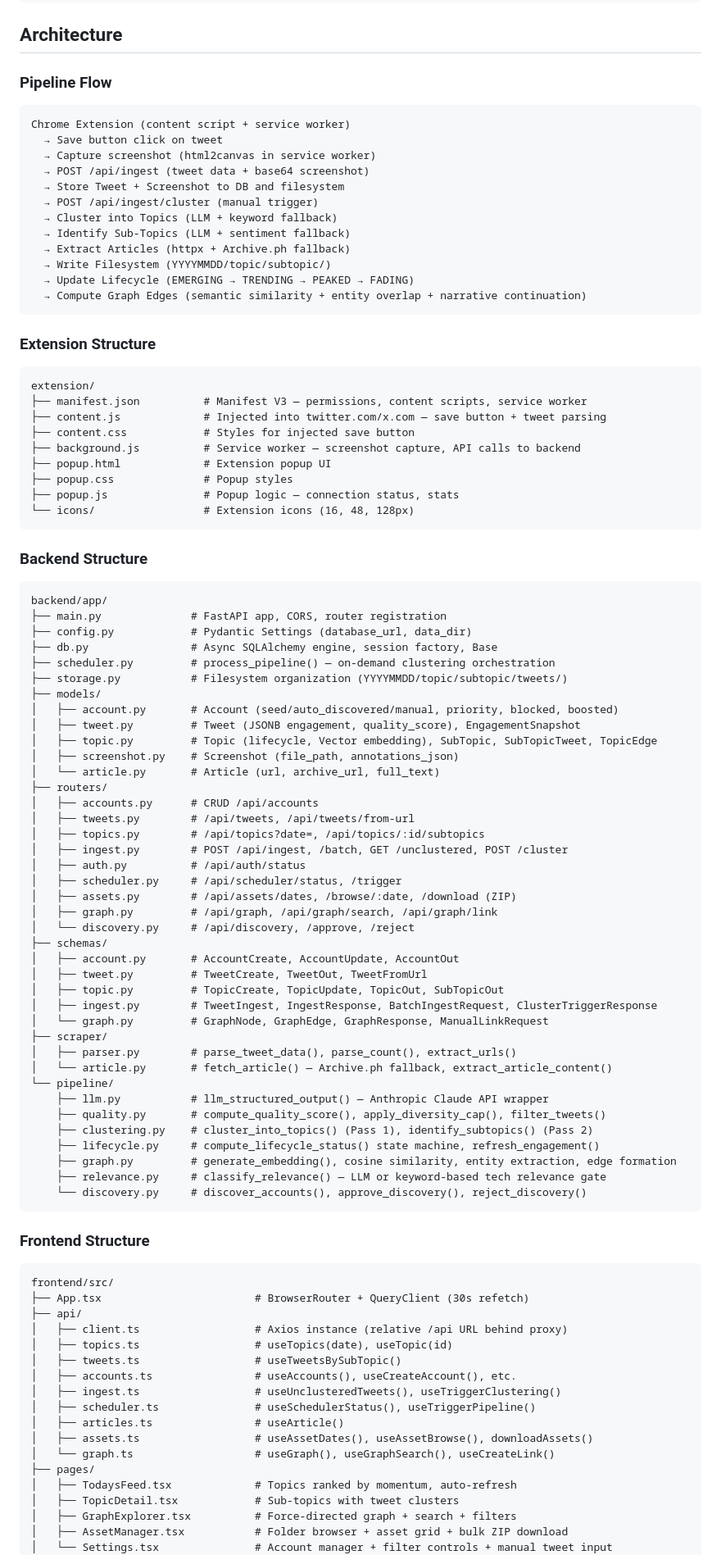
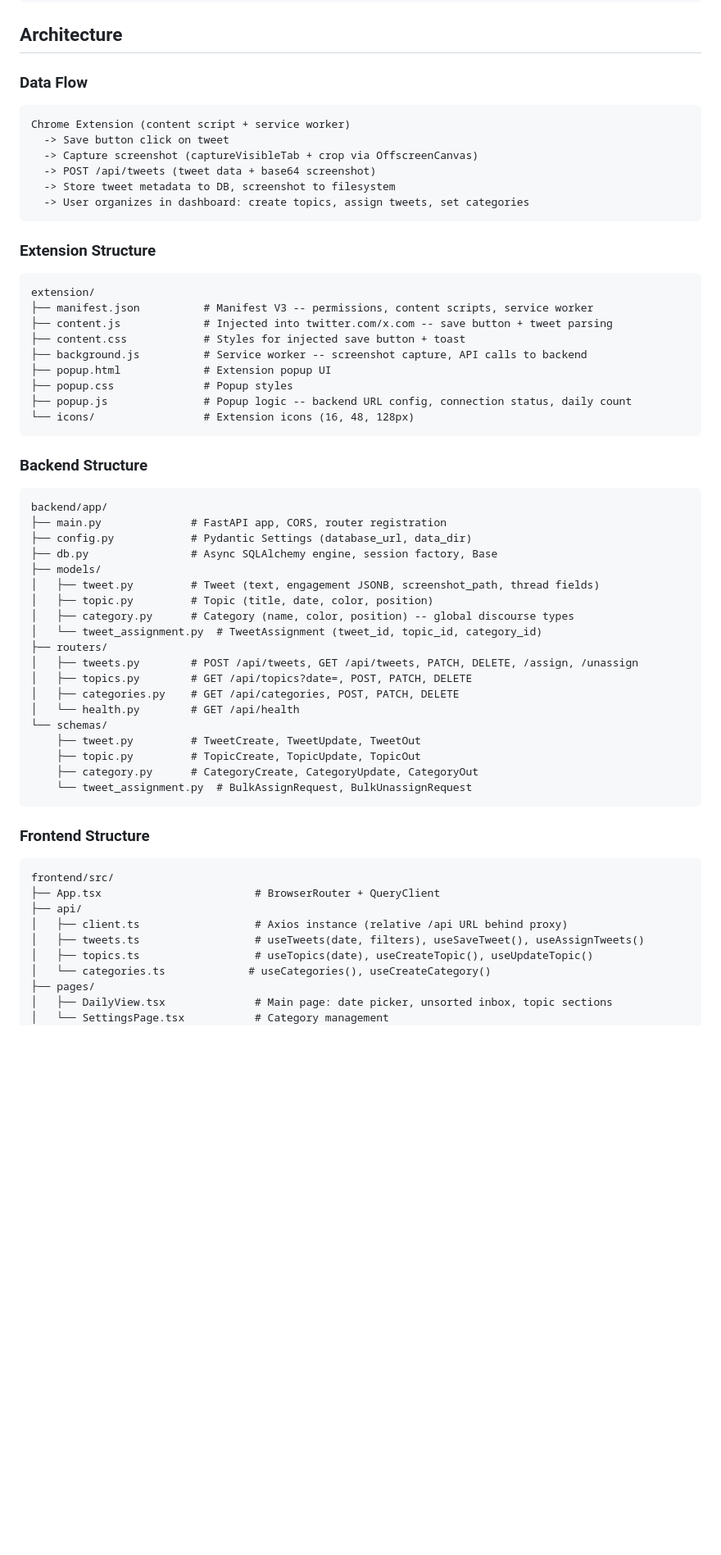
Before and after one commit to twochaunz/tpot-digest, a Markdown page: CLAUDE.md, the part around one of its changes. Shown at 82% size. Drawn GitHub-style; blank space fills up the shorter version.

Commit message:
docs: update CLAUDE.md for v2 architecture
Co-Authored-By: Claude Opus 4.6 <noreply@anthropic.com>

````diff
--- a/CLAUDE.md
+++ b/CLAUDE.md
@@ -43,34 +50,28 @@ docker compose -f docker-compose.prod.yml up --build -d
 
 ## Architecture
 
-### Pipeline Flow
+### Data Flow
 
 ```
 Chrome Extension (content script + service worker)
-  → Save button click on tweet
-  → Capture screenshot (html2canvas in service worker)
-  → POST /api/ingest (tweet data + base64 screenshot)
-  → Store Tweet + Screenshot to DB and filesystem
-  → POST /api/ingest/cluster (manual trigger)
-  → Cluster into Topics (LLM + keyword fallback)
-  → Identify Sub-Topics (LLM + sentiment fallback)
-  → Extract Articles (httpx + Archive.ph fallback)
-  → Write Filesystem (YYYYMMDD/topic/subtopic/)
-  → Update Lifecycle (EMERGING → TRENDING → PEAKED → FADING)
-  → Compute Graph Edges (semantic similarity + entity overlap + narrative continuation)
+  -> Save button click on tweet
+  -> Capture screenshot (captureVisibleTab + crop via OffscreenCanvas)
+  -> POST /api/tweets (tweet data + base64 screenshot)
+  -> Store tweet metadata to DB, screenshot to filesystem
+  -> User organizes in dashboard: create topics, assign tweets, set categories
 ```
 
 ### Extension Structure
 
 ```
 extension/
-├── manifest.json          # Manifest V3 — permissions, content scripts, service worker
-├── content.js             # Injected into twitter.com/x.com — save button + tweet parsing
-├── content.css            # Styles for injected save button
-├── background.js          # Service worker — screenshot capture, API calls to backend
+├── manifest.json          # Manifest V3 -- permissions, content scripts, service worker
+├── content.js             # Injected into twitter.com/x.com -- save button + tweet parsing
+├── content.css            # Styles for injected save button + toast
+├── background.js          # Service worker -- screenshot capture, API calls to backend
 ├── popup.html             # Extension popup UI
 ├── popup.css              # Popup styles
-├── popup.js               # Popup logic — connection status, stats
+├── popup.js               # Popup logic -- backend URL config, connection status, daily count
 └── icons/                 # Extension icons (16, 48, 128px)
 ```
 
@@ -81,62 +82,34 @@ backend/app/
 ├── main.py              # FastAPI app, CORS, router registration
 ├── config.py            # Pydantic Settings (database_url, data_dir)
 ├── db.py                # Async SQLAlchemy engine, session factory, Base
-├── scheduler.py         # process_pipeline() — on-demand clustering orchestration
-├── storage.py           # Filesystem organization (YYYYMMDD/topic/subtopic/tweets/)
 ├── models/
-│   ├── account.py       # Account (seed/auto_discovered/manual, priority, blocked, boosted)
-│   ├── tweet.py         # Tweet (JSONB engagement, quality_score), EngagementSnapshot
-│   ├── topic.py         # Topic (lifecycle, Vector embedding), SubTopic, SubTopicTweet, TopicEdge
-│   ├── screenshot.py    # Screenshot (file_path, annotations_json)
-│   └── article.py       # Article (url, archive_url, full_text)
+│   ├── tweet.py         # Tweet (text, engagement JSONB, screenshot_path, thread fields)
+│   ├── topic.py         # Topic (title, date, color, position)
+│   ├── category.py      # Category (name, color, position) -- global discourse types
+│   └── tweet_assignment.py  # TweetAssignment (tweet_id, topic_id, category_id)
 ├── routers/
-│   ├── accounts.py      # CRUD /api/accounts
-│   ├── tweets.py        # /api/tweets, /api/tweets/from-url
-│   ├── topics.py        # /api/topics?date=, /api/topics/:id/subtopics
-│   ├── ingest.py        # POST /api/ingest, /batch, GET /unclustered, POST /cluster
-│   ├── auth.py          # /api/auth/status
-│   ├── scheduler.py     # /api/scheduler/status, /trigger
-│   ├── assets.py        # /api/assets/dates, /browse/:date, /download (ZIP)
-│   ├── graph.py         # /api/graph, /api/graph/search, /api/graph/link
-│   └── discovery.py     # /api/discovery, /approve, /reject
-├── schemas/
-│   ├── account.py       # AccountCreate, AccountUpdate, AccountOut
-│   ├── tweet.py         # TweetCreate, TweetOut, TweetFromUrl
-│   ├── topic.py         # TopicCreate, TopicUpdate, TopicOut, SubTopicOut
-│   ├── ingest.py        # TweetIngest, IngestResponse, BatchIngestRequest, ClusterTriggerResponse
-│   └── graph.py         # GraphNode, GraphEdge, GraphResponse, ManualLinkRequest
-├── scraper/
-│   ├── parser.py        # parse_tweet_data(), parse_count(), extract_urls()
-│   └── article.py       # fetch_article() — Archive.ph fallback, extract_article_content()
-└── pipeline/
-    ├── llm.py           # llm_structured_output() — Anthropic Claude API wrapper
-    ├── quality.py       # compute_quality_score(), apply_diversity_cap(), filter_tweets()
-    ├── clustering.py    # cluster_into_topics() (Pass 1), identify_subtopics() (Pass 2)
-    ├── lifecycle.py     # compute_lifecycle_status() state machine, refresh_engagement()
-    ├── graph.py         # generate_embedding(), cosine similarity, entity extraction, edge formation
-    ├── relevance.py     # classify_relevance() — LLM or keyword-based tech relevance gate
-    └── discovery.py     # discover_accounts(), approve_discovery(), reject_discovery()
+│   ├── tweets.py        # POST /api/tweets, GET /api/tweets, PATCH, DELETE, /assign, /unassign
+│   ├── topics.py        # GET /api/topics?date=, POST, PATCH, DELETE
+│   ├── categories.py    # GET /api/categories, POST, PATCH, DELETE
+│   └── health.py        # GET /api/health
+└── schemas/
+    ├── tweet.py         # TweetCreate, TweetUpdate, TweetOut
+    ├── topic.py         # TopicCreate, TopicUpdate, TopicOut
+    ├── category.py      # CategoryCreate, CategoryUpdate, CategoryOut
+    └── tweet_assignment.py  # BulkAssignRequest, BulkUnassignRequest
 ```
 
 ### Frontend Structure
 
 ```
 frontend/src/
-├── App.tsx                        # BrowserRouter + QueryClient (30s refetch)
+├── App.tsx                        # BrowserRouter + QueryClient
 ├── api/
 │   ├── client.ts                  # Axios instance (relative /api URL behind proxy)
-│   ├── topics.ts                  # useTopics(date), useTopic(id)
-│   ├── tweets.ts                  # useTweetsBySubTopic()
-│   ├── accounts.ts                # useAccounts(), useCreateAccount(), etc.
-│   ├── ingest.ts                  # useUnclusteredTweets(), useTriggerClustering()
-│   ├── scheduler.ts               # useSchedulerStatus(), useTriggerPipeline()
-│   ├── articles.ts                # useArticle()
-│   ├── assets.ts                  # useAssetDates(), useAssetBrowse(), downloadAssets()
-│   └── graph.ts                   # useGraph(), useGraphSearch(), useCreateLink()
+│   ├── tweets.ts                  # useTweets(date, filters), useSaveTweet(), useAssignTweets()
+│   ├── topics.ts                  # useTopics(date), useCreateTopic(), useUpdateTopic()
+│   └── categories.ts             # useCategories(), useCreateCategory()
 ├── pages/
-│   ├── TodaysFeed.tsx             # Topics ranked by momentum, auto-refresh
-│   ├── TopicDetail.tsx            # Sub-topics with tweet clusters
-│   ├── GraphExplorer.tsx          # Force-directed graph + search + filters
-│   ├── AssetManager.tsx           # Folder browser + asset grid + bulk ZIP download
-│   └── Settings.tsx               # Account manager + filter controls + manual tweet input
+│   ├── DailyView.tsx              # Main page: date picker, unsorted inbox, topic sections
+│   └── SettingsPage.tsx           # Category management
 ├── components/
````
Also changed, not shown: other parts of CLAUDE.md (+42 -53 lines).
